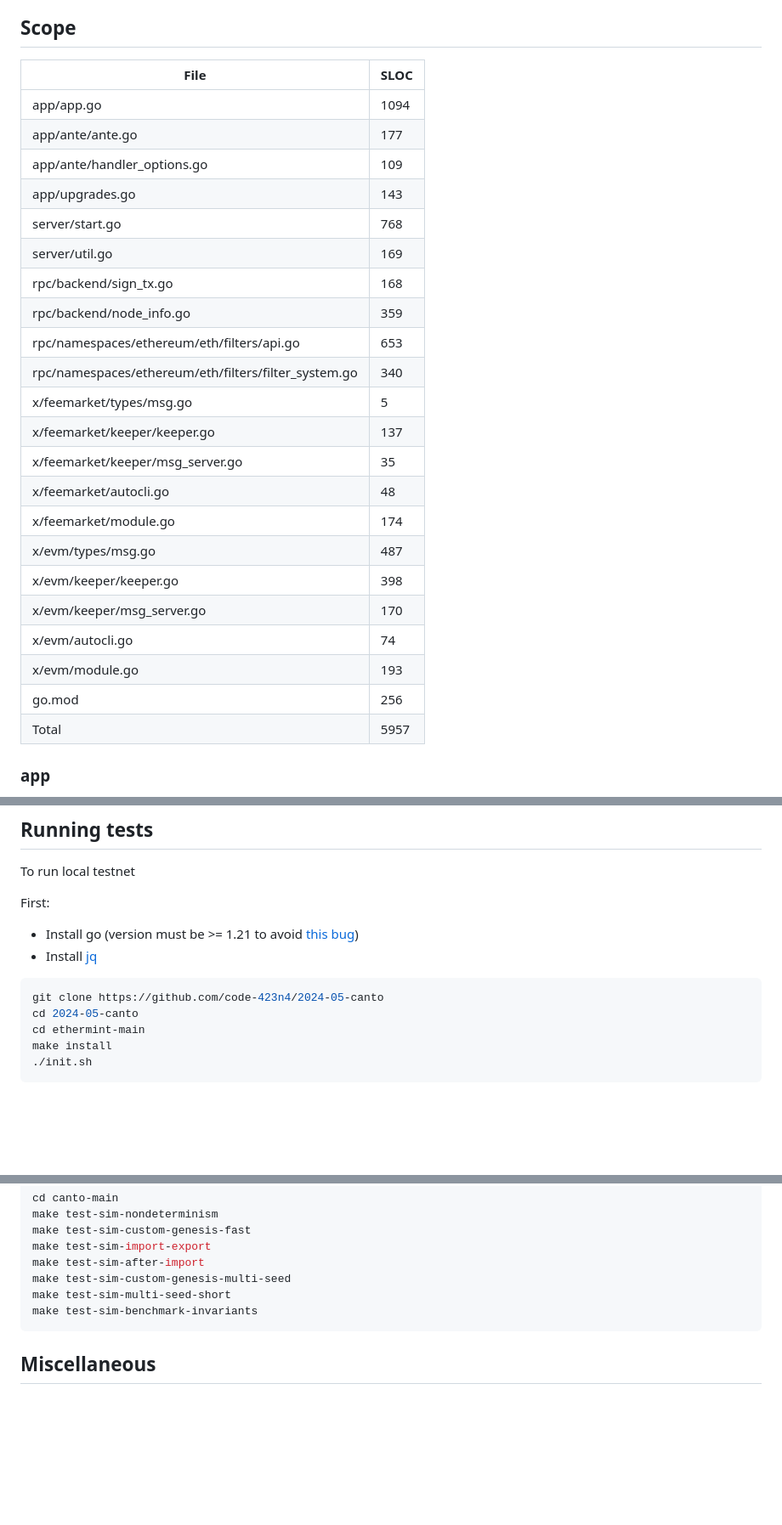
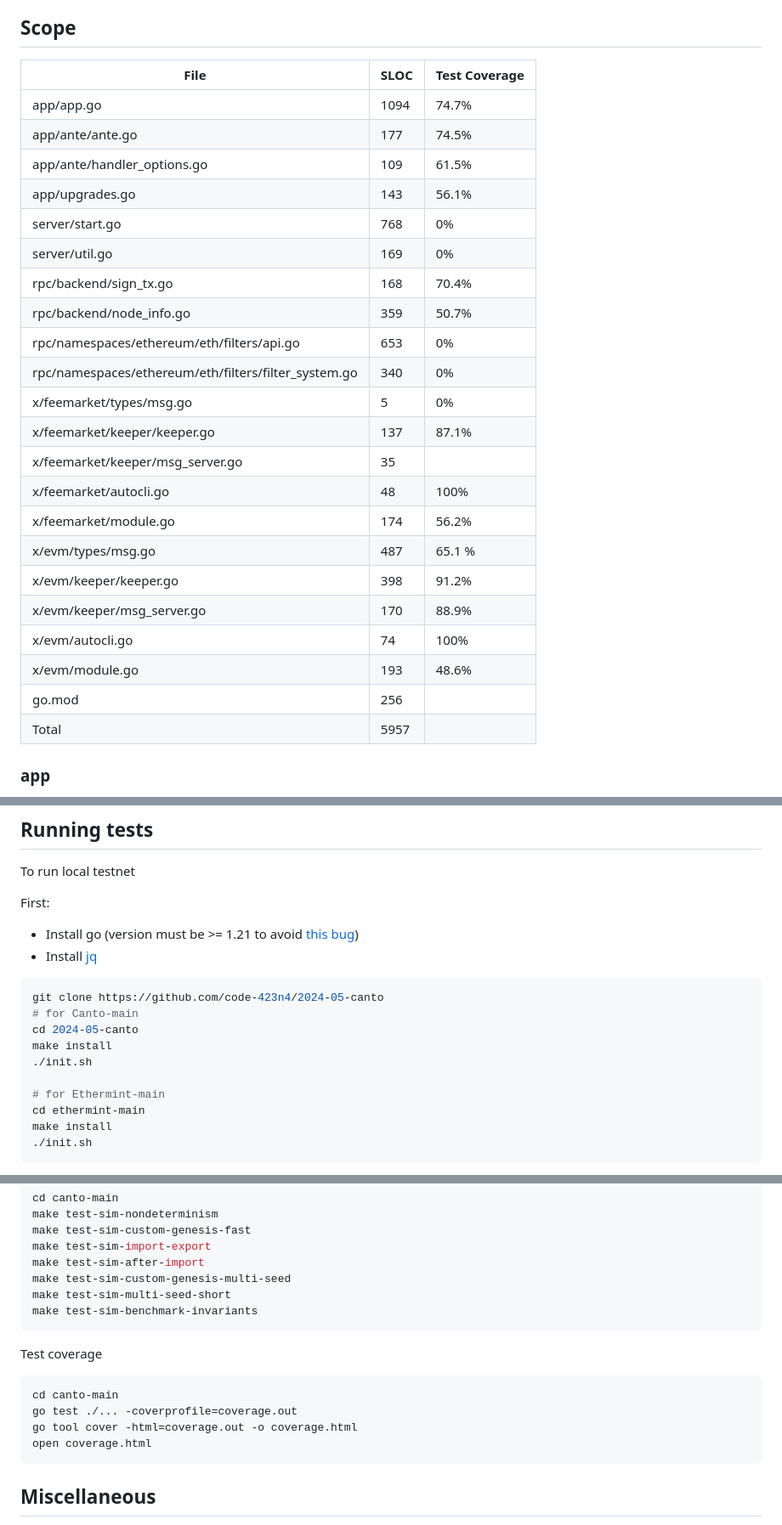
Before and after one commit to code-423n4/2024-05-canto, a Markdown page: README.md, 3 parts joined by grey strips. Shown: that part at 85% size. GitHub-like rendering; blank space fills up the shorter version.

````diff
--- a/README.md
+++ b/README.md
@@ -201,30 +201,30 @@ The current parameters and state of Canto v7 can be reviewed on [Polkachu](https
 
 ## Scope
 
-| File | SLOC |
-| --- | --- |
-| app/app.go | 1094 |
-| app/ante/ante.go | 177 |
-| app/ante/handler_options.go | 109 |
-| app/upgrades.go | 143 |
-| server/start.go | 768 |
-| server/util.go | 169 |
-| rpc/backend/sign_tx.go | 168 |
-| rpc/backend/node_info.go | 359 |
-| rpc/namespaces/ethereum/eth/filters/api.go | 653 |
-| rpc/namespaces/ethereum/eth/filters/filter_system.go | 340 |
-| x/feemarket/types/msg.go | 5 |
-| x/feemarket/keeper/keeper.go | 137 |
+| File | SLOC | Test Coverage |
+| --- | --- | --------------|
+| app/app.go | 1094 | 74.7% |
+| app/ante/ante.go | 177 | 74.5% |
+| app/ante/handler_options.go | 109 | 61.5% |
+| app/upgrades.go | 143 | 56.1% |
+| server/start.go | 768 | 0% |
+| server/util.go | 169 | 0% |
+| rpc/backend/sign_tx.go | 168 | 70.4% |
+| rpc/backend/node_info.go | 359 | 50.7% |
+| rpc/namespaces/ethereum/eth/filters/api.go | 653 | 0% |
+| rpc/namespaces/ethereum/eth/filters/filter_system.go | 340 | 0% |
+| x/feemarket/types/msg.go | 5 | 0% |
+| x/feemarket/keeper/keeper.go | 137 | 87.1% |
 | x/feemarket/keeper/msg_server.go | 35 |
-| x/feemarket/autocli.go | 48 |
-| x/feemarket/module.go | 174 |
-| x/evm/types/msg.go | 487 |
-| x/evm/keeper/keeper.go | 398 |
-| x/evm/keeper/msg_server.go | 170 |
-| x/evm/autocli.go | 74 |
-| x/evm/module.go | 193 |
-| go.mod | 256 |
-| Total  | 5957   |
+| x/feemarket/autocli.go | 48 | 100% |
+| x/feemarket/module.go | 174 | 56.2% |
+| x/evm/types/msg.go | 487 | 65.1 % |
+| x/evm/keeper/keeper.go | 398 | 91.2% |
+| x/evm/keeper/msg_server.go | 170 | 88.9% |
+| x/evm/autocli.go | 74 | 100% |
+| x/evm/module.go | 193 | 48.6% |
+| go.mod | 256 ||
+| Total  | 5957   ||
 
 ### app
 
@@ -270,7 +270,12 @@ First:
 
 ```bash
 git clone https://github.com/code-423n4/2024-05-canto
+# for Canto-main
 cd 2024-05-canto
+make install
+./init.sh
+
+# for Ethermint-main
 cd ethermint-main
 make install
 ./init.sh
@@ -294,6 +299,13 @@ make test-sim-multi-seed-short
 make test-sim-benchmark-invariants
 ```
 
+Test coverage
+```bash
+cd canto-main
+go test ./... -coverprofile=coverage.out
+go tool cover -html=coverage.out -o coverage.html
+open coverage.html
+```
 
 ## Miscellaneous
 Employees of Canto and employees' family members are ineligible to participate in this audit.
````
Also changed, not shown: other parts of README.md (+40 -40 lines).
